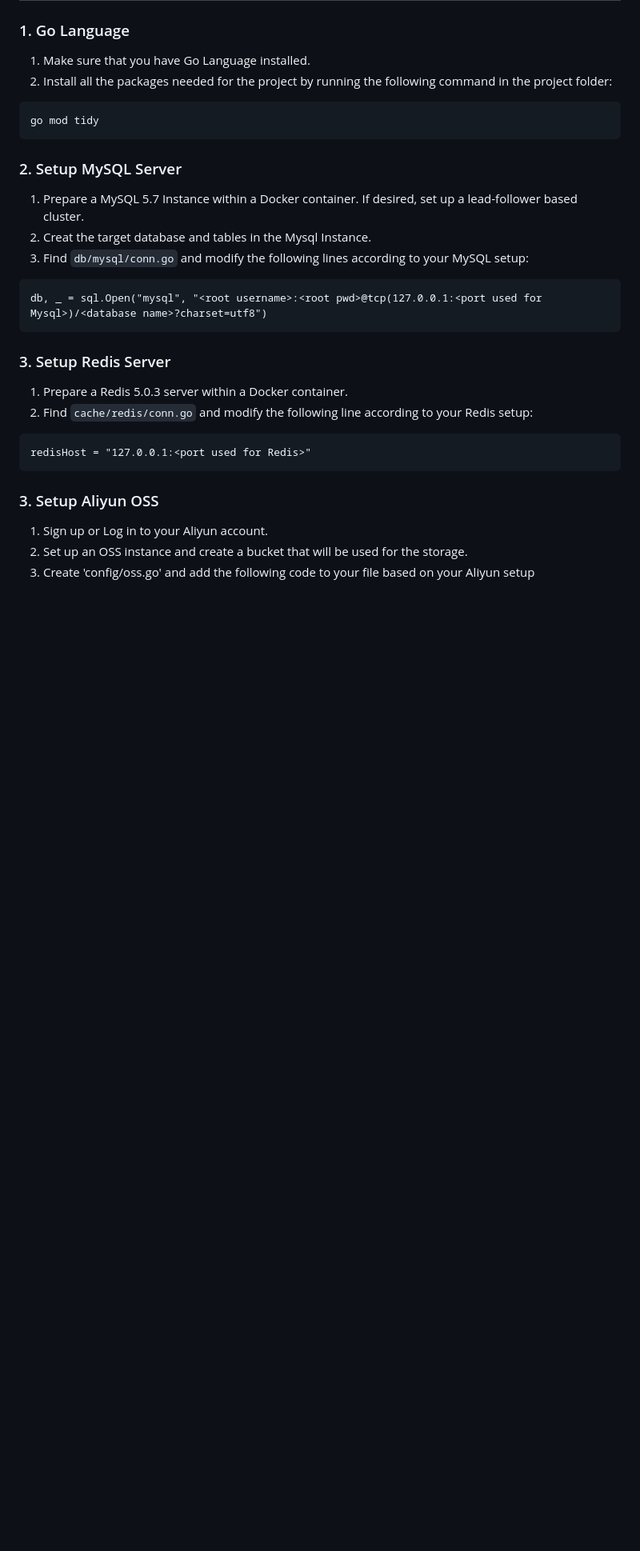
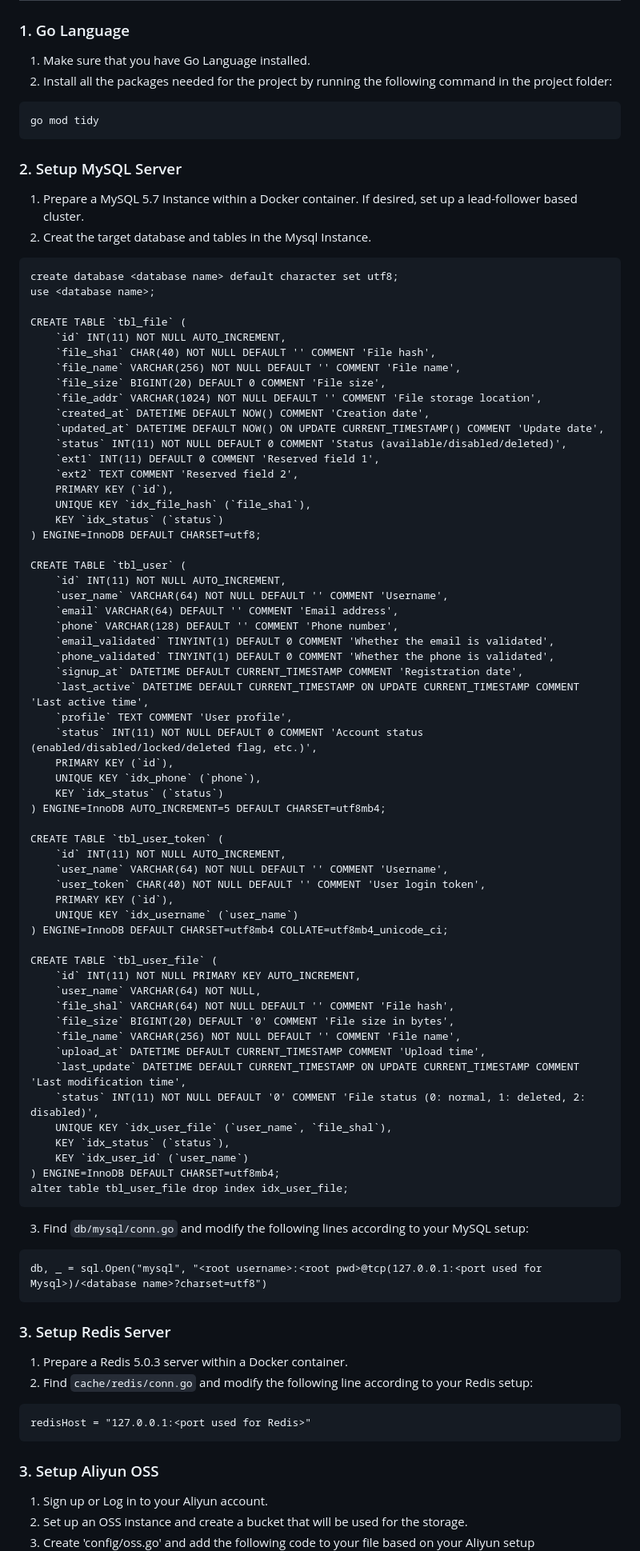
Before and after one commit to HotdrynoodlesTauren/GObject-Storage, a Markdown page: README.md, the part around the change. Shown: that part at 80% size. Drawn GitHub-style; blank space fills up the shorter version.

Commit message:
Add the mysql script to README.md

````diff
--- a/README.md
+++ b/README.md
@@ -46,6 +46,66 @@ go mod tidy
 ### 2. Setup MySQL Server
 1. Prepare a MySQL 5.7 Instance within a Docker container. If desired, set up a lead-follower based cluster.
 2. Creat the target database and tables in the Mysql Instance.
+```
+create database <database name> default character set utf8;
+use <database name>;
+
+CREATE TABLE `tbl_file` (
+    `id` INT(11) NOT NULL AUTO_INCREMENT,
+    `file_sha1` CHAR(40) NOT NULL DEFAULT '' COMMENT 'File hash',
+    `file_name` VARCHAR(256) NOT NULL DEFAULT '' COMMENT 'File name',
+    `file_size` BIGINT(20) DEFAULT 0 COMMENT 'File size',
+    `file_addr` VARCHAR(1024) NOT NULL DEFAULT '' COMMENT 'File storage location',
+    `created_at` DATETIME DEFAULT NOW() COMMENT 'Creation date',
+    `updated_at` DATETIME DEFAULT NOW() ON UPDATE CURRENT_TIMESTAMP() COMMENT 'Update date',
+    `status` INT(11) NOT NULL DEFAULT 0 COMMENT 'Status (available/disabled/deleted)',
+    `ext1` INT(11) DEFAULT 0 COMMENT 'Reserved field 1',
+    `ext2` TEXT COMMENT 'Reserved field 2',
+    PRIMARY KEY (`id`),
+    UNIQUE KEY `idx_file_hash` (`file_sha1`),
+    KEY `idx_status` (`status`)
+) ENGINE=InnoDB DEFAULT CHARSET=utf8;
+
+CREATE TABLE `tbl_user` (
+    `id` INT(11) NOT NULL AUTO_INCREMENT,
+    `user_name` VARCHAR(64) NOT NULL DEFAULT '' COMMENT 'Username',
+    `email` VARCHAR(64) DEFAULT '' COMMENT 'Email address',
+    `phone` VARCHAR(128) DEFAULT '' COMMENT 'Phone number',
+    `email_validated` TINYINT(1) DEFAULT 0 COMMENT 'Whether the email is validated',
+    `phone_validated` TINYINT(1) DEFAULT 0 COMMENT 'Whether the phone is validated',
+    `signup_at` DATETIME DEFAULT CURRENT_TIMESTAMP COMMENT 'Registration date',
+    `last_active` DATETIME DEFAULT CURRENT_TIMESTAMP ON UPDATE CURRENT_TIMESTAMP COMMENT 'Last active time',
+    `profile` TEXT COMMENT 'User profile',
+    `status` INT(11) NOT NULL DEFAULT 0 COMMENT 'Account status (enabled/disabled/locked/deleted flag, etc.)',
+    PRIMARY KEY (`id`),
+    UNIQUE KEY `idx_phone` (`phone`),
+    KEY `idx_status` (`status`)
+) ENGINE=InnoDB AUTO_INCREMENT=5 DEFAULT CHARSET=utf8mb4;
+
+CREATE TABLE `tbl_user_token` (
+    `id` INT(11) NOT NULL AUTO_INCREMENT,
+    `user_name` VARCHAR(64) NOT NULL DEFAULT '' COMMENT 'Username',
+    `user_token` CHAR(40) NOT NULL DEFAULT '' COMMENT 'User login token',
+    PRIMARY KEY (`id`),
+    UNIQUE KEY `idx_username` (`user_name`)
+) ENGINE=InnoDB DEFAULT CHARSET=utf8mb4 COLLATE=utf8mb4_unicode_ci;
+
+CREATE TABLE `tbl_user_file` (
+    `id` INT(11) NOT NULL PRIMARY KEY AUTO_INCREMENT,
+    `user_name` VARCHAR(64) NOT NULL,
+    `file_shal` VARCHAR(64) NOT NULL DEFAULT '' COMMENT 'File hash',
+    `file_size` BIGINT(20) DEFAULT '0' COMMENT 'File size in bytes',
+    `file_name` VARCHAR(256) NOT NULL DEFAULT '' COMMENT 'File name',
+    `upload_at` DATETIME DEFAULT CURRENT_TIMESTAMP COMMENT 'Upload time',
+    `last_update` DATETIME DEFAULT CURRENT_TIMESTAMP ON UPDATE CURRENT_TIMESTAMP COMMENT 'Last modification time',
+    `status` INT(11) NOT NULL DEFAULT '0' COMMENT 'File status (0: normal, 1: deleted, 2: disabled)',
+    UNIQUE KEY `idx_user_file` (`user_name`, `file_shal`),
+    KEY `idx_status` (`status`),
+    KEY `idx_user_id` (`user_name`)
+) ENGINE=InnoDB DEFAULT CHARSET=utf8mb4;
+alter table tbl_user_file drop index idx_user_file;
+```
+
 3. Find `db/mysql/conn.go` and modify the following lines according to your MySQL setup:
 ```
 db, _ = sql.Open("mysql", "<root username>:<root pwd>@tcp(127.0.0.1:<port used for Mysql>)/<database name>?charset=utf8")
````
